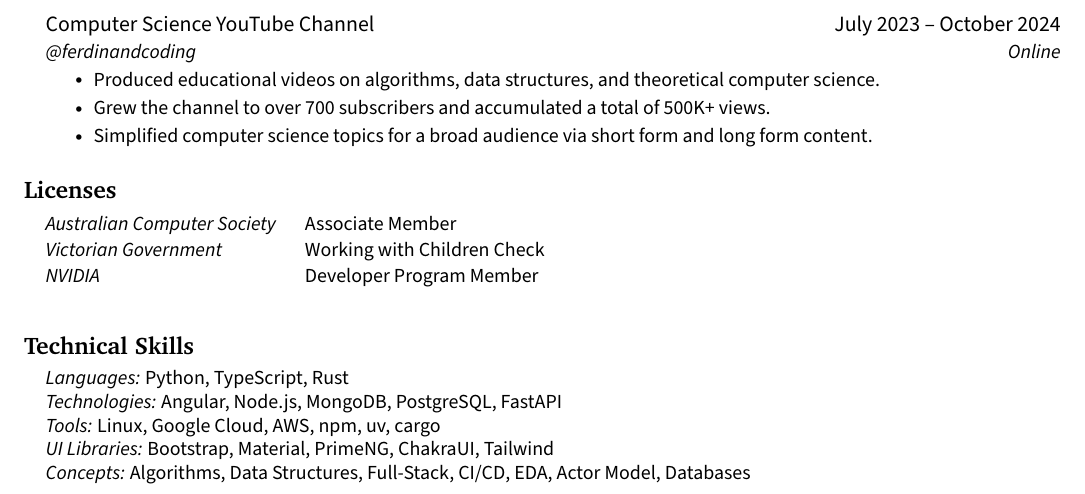
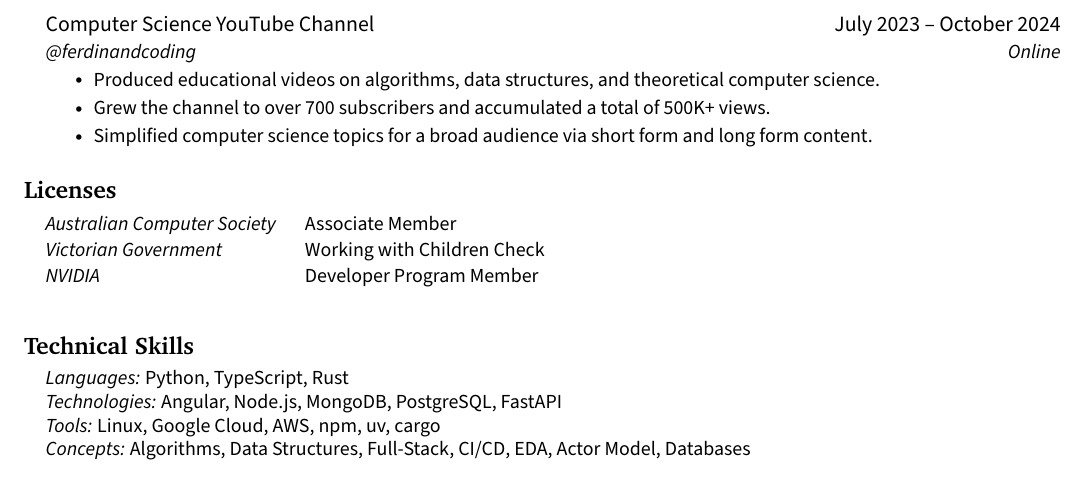
Before and after one commit to jenul-ferdinand/resume, a LaTeX CV (resume.tex): part of page 2 of 2, cut so that both start at the same text. Compiled offline with pdfLaTeX.

Commit message:
refactor(skills): remove ui libraries

```diff
--- a/resume.tex
+++ b/resume.tex
@@ -314,7 +314,6 @@
      \textit{Languages:}{ Python, TypeScript, Rust}\\
      \textit{Technologies:}{ Angular, Node.js, MongoDB, PostgreSQL, FastAPI}\\
      \textit{Tools:}{ Linux, Google Cloud, AWS, npm, uv, cargo}\\
-     \textit{UI Libraries:}{ Bootstrap, Material, PrimeNG, ChakraUI, Tailwind}\\
      \textit{Concepts:}{ Algorithms, Data Structures, Full-Stack, CI/CD, EDA, Actor Model, Databases}
     }}
  \end{itemize}
```
